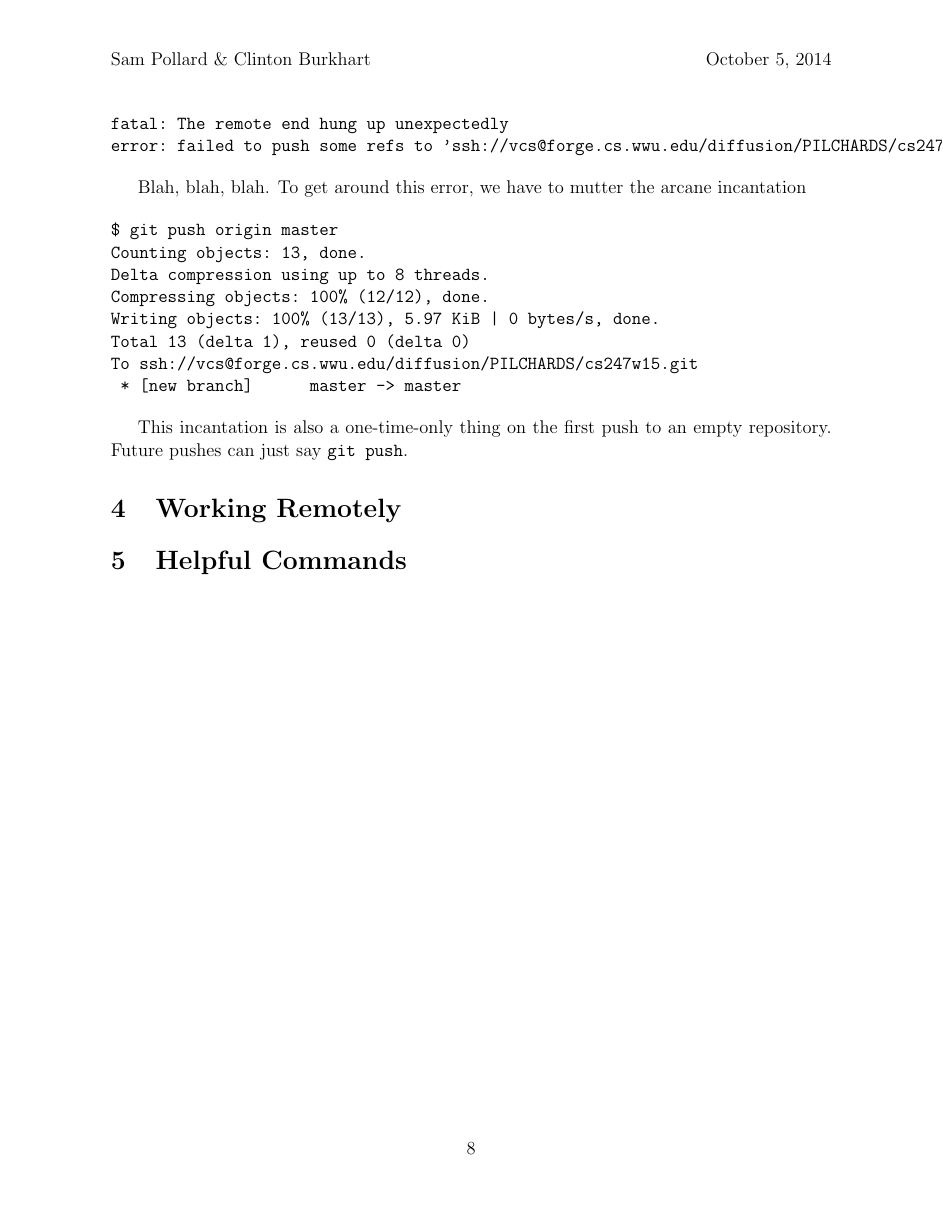
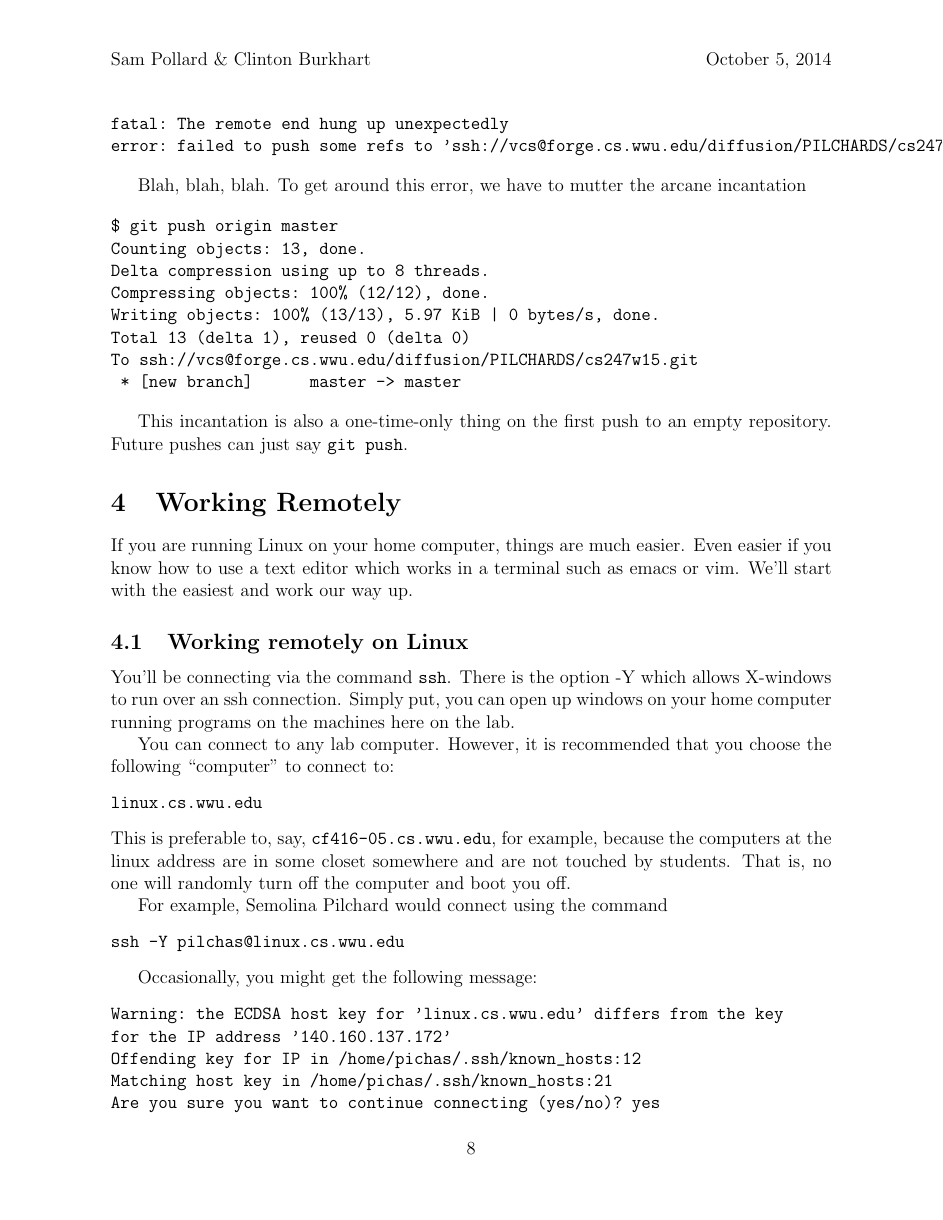
Before and after one commit to eleuthero/csci247lab1, a LaTeX document (guide.tex): page 8 of 8 before the commit and page 8 of 9 after it. Compiled offline with pdfLaTeX.

Commit message:
Added how to use ssh for working remotely, added links to support.cs.wwu.edu, added PuTTY recommendation, fixed small typo with ls-color

```diff
--- a/guide.tex
+++ b/guide.tex
@@ -262,4 +262,27 @@ To ssh://vcs@forge.cs.wwu.edu/diffusion/PILCHARDS/cs247w15.git
 This incantation is also a one-time-only thing on the first push to an empty repository.  Future pushes can just say \verb|git push|.
 
 \section{Working Remotely}
+If you are running Linux on your home computer, things are much easier. Even easier if you know how to use a text editor which works in a terminal such as emacs or vim. We'll start with the easiest and work our way up.
 
+\subsection{Working remotely on Linux}
+You'll be connecting via the command \verb|ssh|. There is the option -Y which allows X-windows to run over an ssh connection. Simply put, you can open up windows on your home computer running programs on the machines here on the lab.
+
+You can connect to any lab computer. However, it is recommended that you choose the following ``computer'' to connect to:
+\begin{verbatim}
+linux.cs.wwu.edu
+\end{verbatim}
+This is preferable to, say, \verb|cf416-05.cs.wwu.edu|, for example, because the computers at the linux address are in some closet somewhere and are not touched by students. That is, no one will randomly turn off the computer and boot you off.
+
+For example, Semolina Pilchard would connect using the command
+\begin{verbatim}
+ssh -Y pilchas@linux.cs.wwu.edu
+\end{verbatim}
+
+Occasionally, you might get the following message:
+\begin{verbatim}
+Warning: the ECDSA host key for 'linux.cs.wwu.edu' differs from the key
+for the IP address '140.160.137.172'
+Offending key for IP in /home/pichas/.ssh/known_hosts:12
+Matching host key in /home/pichas/.ssh/known_hosts:21
+Are you sure you want to continue connecting (yes/no)? yes
+\end{verbatim}
```
Also changed, not shown: guide.pdf, guide.tex (18 more changed lines).
